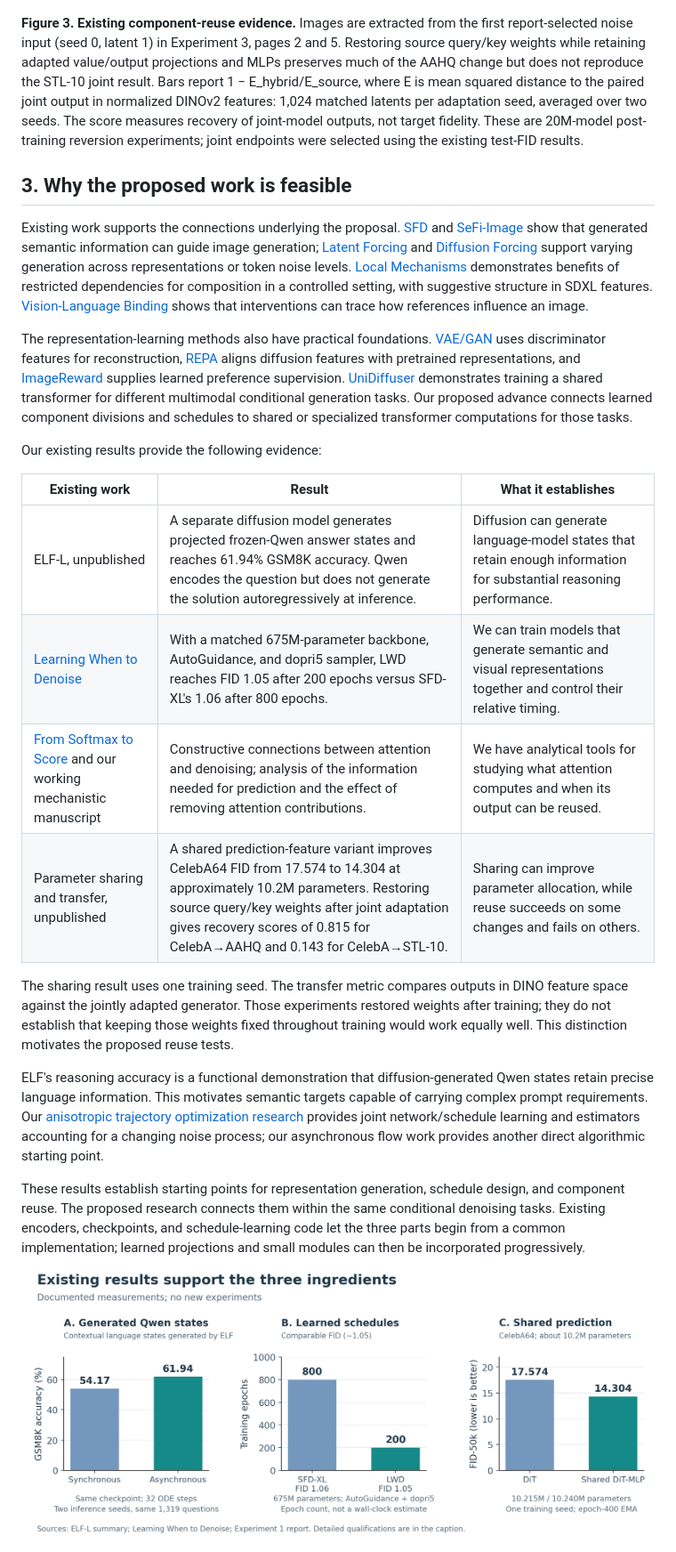
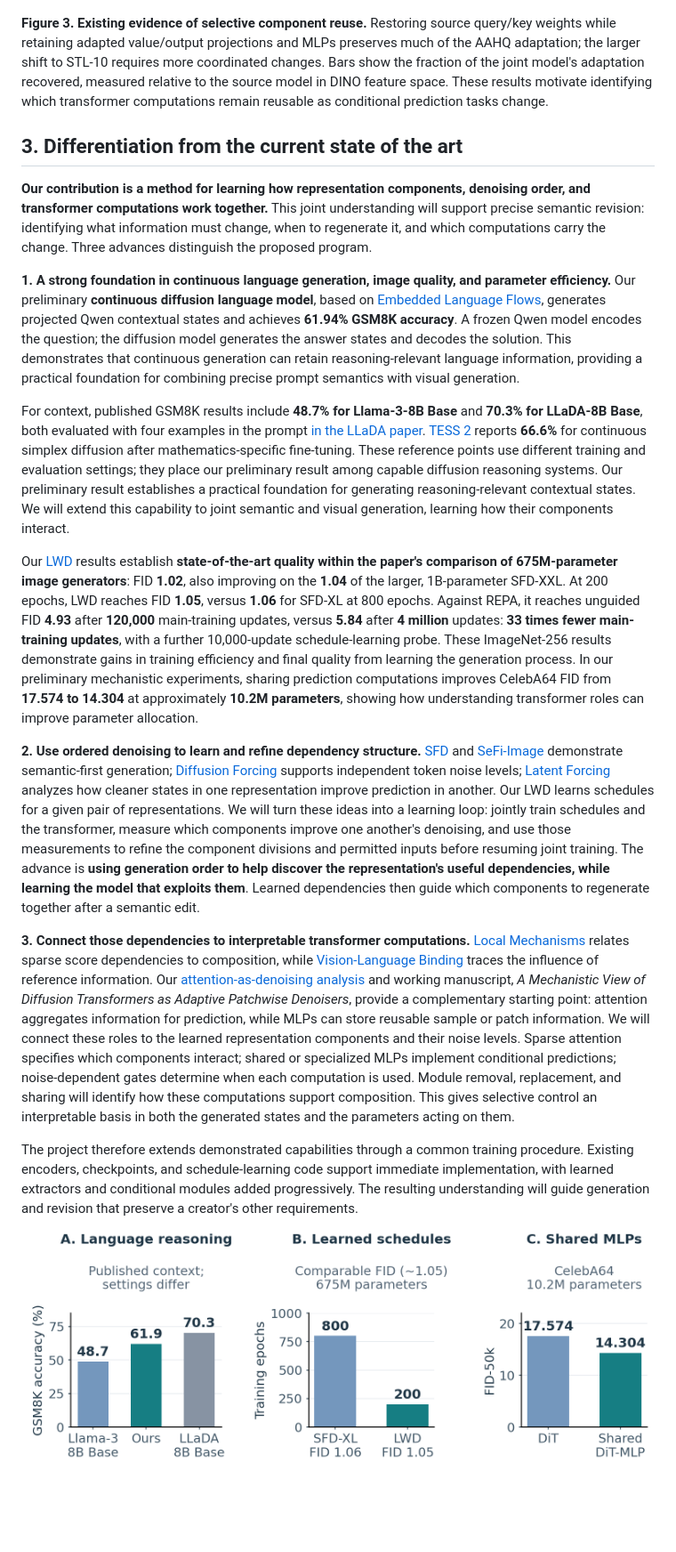
Before and after one commit to chengxiang/sonyproposal, a Markdown page: proposal_draft.md, the part around one of its changes. Shown at 89% size. GitHub-like rendering; pictures changed too: figures/fig4_existing_feasibility.png; blank space fills up the shorter version.

```diff
--- a/proposal_draft.md
+++ b/proposal_draft.md
@@ -171,28 +163,23 @@ A tractable analysis begins with squared-error denoising: separate the predictio
 
 ![Figure 3: fig3 component reuse](figures/fig3_component_reuse.png)
 
-**Figure 3. Existing component-reuse evidence.** Images are extracted from the first report-selected noise input (seed 0, latent 1) in Experiment 3, pages 2 and 5. Restoring source query/key weights while retaining adapted value/output projections and MLPs preserves much of the AAHQ change but does not reproduce the STL-10 joint result. Bars report 1 − E_hybrid/E_source, where E is mean squared distance to the paired joint output in normalized DINOv2 features: 1,024 matched latents per adaptation seed, averaged over two seeds. The score measures recovery of joint-model outputs, not target fidelity. These are 20M-model post-training reversion experiments; joint endpoints were selected using the existing test-FID results.
+**Figure 3. Existing evidence of selective component reuse.** Restoring source query/key weights while retaining adapted value/output projections and MLPs preserves much of the AAHQ adaptation; the larger shift to STL-10 requires more coordinated changes. Bars show the fraction of the joint model's adaptation recovered, measured relative to the source model in DINO feature space. These results motivate identifying which transformer computations remain reusable as conditional prediction tasks change.
 
-## 3. Why the proposed work is feasible
+## 3. Differentiation from the current state of the art
 
-Existing work supports the connections underlying the proposal. [SFD][sfd] and [SeFi-Image][sefi] show that generated semantic information can guide image generation; [Latent Forcing][latentforcing] and [Diffusion Forcing][diffusionforcing] support varying generation across representations or token noise levels. [Local Mechanisms][local] demonstrates benefits of restricted dependencies for composition in a controlled setting, with suggestive structure in SDXL features. [Vision-Language Binding][binding] shows that interventions can trace how references influence an image.
+**Our contribution is a method for learning how representation components, denoising order, and transformer computations work together.** This joint understanding will support precise semantic revision: identifying what information must change, when to regenerate it, and which computations carry the change. Three advances distinguish the proposed program.
 
-The representation-learning methods also have practical foundations. [VAE/GAN][vaegan] uses discriminator features for reconstruction, [REPA][repa] aligns diffusion features with pretrained representations, and [ImageReward][imagereward] supplies learned preference supervision. [UniDiffuser][unidiffuser] demonstrates training a shared transformer for different multimodal conditional generation tasks. Our proposed advance connects learned component divisions and schedules to shared or specialized transformer computations for those tasks.
+**1. A strong foundation in continuous language generation, image quality, and parameter efficiency.** Our preliminary **continuous diffusion language model**, based on [Embedded Language Flows][elf], generates projected Qwen contextual states and achieves **61.94% GSM8K accuracy**. A frozen Qwen model encodes the question; the diffusion model generates the answer states and decodes the solution. This demonstrates that continuous generation can retain reasoning-relevant language information, providing a practical foundation for combining precise prompt semantics with visual generation.
 
-Our existing results provide the following evidence:
+For context, published GSM8K results include **48.7% for Llama-3-8B Base** and **70.3% for LLaDA-8B Base**, both evaluated with four examples in the prompt [in the LLaDA paper][llada]. [TESS 2][tess] reports **66.6%** for continuous simplex diffusion after mathematics-specific fine-tuning. These reference points use different training and evaluation settings; they place our preliminary result among capable diffusion reasoning systems. Our preliminary result establishes a practical foundation for generating reasoning-relevant contextual states. We will extend this capability to joint semantic and visual generation, learning how their components interact.
 
-| Existing work | Result | What it establishes |
-|---|---|---|
-| ELF-L, unpublished | A separate diffusion model generates projected frozen-Qwen answer states and reaches 61.94% GSM8K accuracy. Qwen encodes the question but does not generate the solution autoregressively at inference. | Diffusion can generate language-model states that retain enough information for substantial reasoning performance. |
-| [Learning When to Denoise][schedule] | With a matched 675M-parameter backbone, AutoGuidance, and dopri5 sampler, LWD reaches FID 1.05 after 200 epochs versus SFD-XL's 1.06 after 800 epochs. | We can train models that generate semantic and visual representations together and control their relative timing. |
-| [From Softmax to Score][softmax] and our working mechanistic manuscript | Constructive connections between attention and denoising; analysis of the information needed for prediction and the effect of removing attention contributions. | We have analytical tools for studying what attention computes and when its output can be reused. |
-| Parameter sharing and transfer, unpublished | A shared prediction-feature variant improves CelebA64 FID from 17.574 to 14.304 at approximately 10.2M parameters. Restoring source query/key weights after joint adaptation gives recovery scores of 0.815 for CelebA→AAHQ and 0.143 for CelebA→STL-10. | Sharing can improve parameter allocation, while reuse succeeds on some changes and fails on others. |
+Our [LWD][schedule] results establish **state-of-the-art quality within the paper's comparison of 675M-parameter image generators**: FID **1.02**, also improving on the **1.04** of the larger, 1B-parameter SFD-XXL. At 200 epochs, LWD reaches FID **1.05**, versus **1.06** for SFD-XL at 800 epochs. Against REPA, it reaches unguided FID **4.93** after **120,000** main-training updates, versus **5.84** after **4 million** updates: **33 times fewer main-training updates**, with a further 10,000-update schedule-learning probe. These ImageNet-256 results demonstrate gains in training efficiency and final quality from learning the generation process. In our preliminary mechanistic experiments, sharing prediction computations improves CelebA64 FID from **17.574 to 14.304** at approximately **10.2M parameters**, showing how understanding transformer roles can improve parameter allocation.
 
-The sharing result uses one training seed. The transfer metric compares outputs in DINO feature space against the jointly adapted generator. Those experiments restored weights after training; they do not establish that keeping those weights fixed throughout training would work equally well. This distinction motivates the proposed reuse tests.
+**2. Use ordered denoising to learn and refine dependency structure.** [SFD][sfd] and [SeFi-Image][sefi] demonstrate semantic-first generation; [Diffusion Forcing][diffusionforcing] supports independent token noise levels; [Latent Forcing][latentforcing] analyzes how cleaner states in one representation improve prediction in another. Our LWD learns schedules for a given pair of representations. We will turn these ideas into a learning loop: jointly train schedules and the transformer, measure which components improve one another's denoising, and use those measurements to refine the component divisions and permitted inputs before resuming joint training. The advance is **using generation order to help discover the representation's useful dependencies, while learning the model that exploits them**. Learned dependencies then guide which components to regenerate together after a semantic edit.
 
-ELF's reasoning accuracy is a functional demonstration that diffusion-generated Qwen states retain precise language information. This motivates semantic targets capable of carrying complex prompt requirements. Our [anisotropic trajectory optimization research][trajectory] provides joint network/schedule learning and estimators accounting for a changing noise process; our asynchronous flow work provides another direct algorithmic starting point.
+**3. Connect those dependencies to interpretable transformer computations.** [Local Mechanisms][local] relates sparse score dependencies to composition, while [Vision-Language Binding][binding] traces the influence of reference information. Our [attention-as-denoising analysis][softmax] and working manuscript, *A Mechanistic View of Diffusion Transformers as Adaptive Patchwise Denoisers*, provide a complementary starting point: attention aggregates information for prediction, while MLPs can store reusable sample or patch information. We will connect these roles to the learned representation components and their noise levels. Sparse attention specifies which components interact; shared or specialized MLPs implement conditional predictions; noise-dependent gates determine when each computation is used. Module removal, replacement, and sharing will identify how these computations support composition. This gives selective control an interpretable basis in both the generated states and the parameters acting on them.
 
-These results establish starting points for representation generation, schedule design, and component reuse. The proposed research connects them within the same conditional denoising tasks. Existing encoders, checkpoints, and schedule-learning code let the three parts begin from a common implementation; learned projections and small modules can then be incorporated progressively.
+The project therefore extends demonstrated capabilities through a common training procedure. Existing encoders, checkpoints, and schedule-learning code support immediate implementation, with learned extractors and conditional modules added progressively. The resulting understanding will guide generation and revision that preserve a creator's other requirements.
 
 ![Figure 4: fig4 existing feasibility](figures/fig4_existing_feasibility.png)
 
```
Also changed, not shown: other parts of proposal_draft.md (+13 -14 lines), figures/README.md (+6 -4 lines), latex/README.md (+2 -2 lines), 8 other files.
